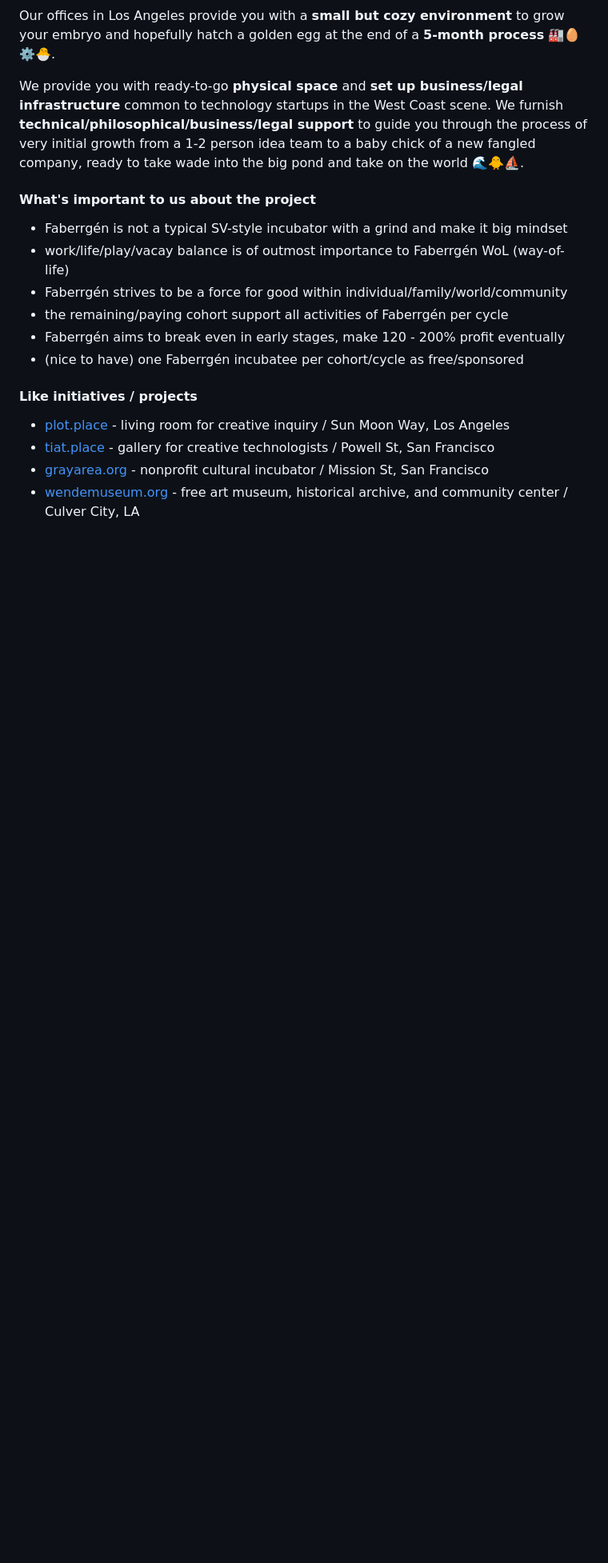
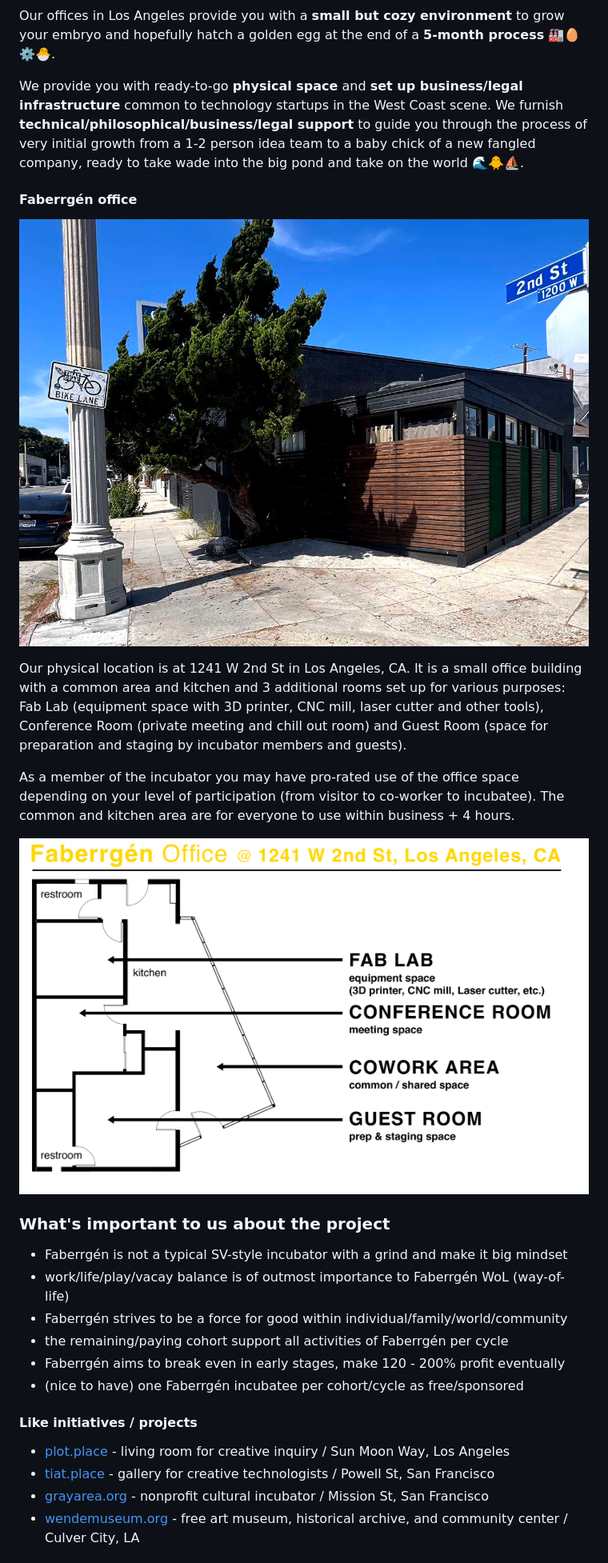
Before and after one commit to faberrgen/faberrgen, a Markdown page: README.md, the part around the change. Shown at 80% size. Drawn GitHub-style; pictures changed too: faberrgen-facade.jpg (added), faberrgen-office-floorplan.png (added); blank space fills up the shorter version.

Commit message:
Snapshot 2026-11-19

```diff
--- a/README.md
+++ b/README.md
@@ -39,7 +39,17 @@ Our offices in Los Angeles provide you with a **small but cozy environment** to
 
 We provide you with ready-to-go **physical space** and **set up business/legal infrastructure** common to technology startups in the West Coast scene. We furnish **technical/philosophical/business/legal support** to guide you through the process of very initial growth from a 1-2 person idea team to a baby chick of a new fangled company, ready to take wade into the big pond and take on the world 🌊🐥⛵.
 
-#### What's important to us about the project
+#### Faberrgén office
+
+![Faberrgén office facade](faberrgen-facade.jpg)
+
+Our physical location is at 1241 W 2nd St in Los Angeles, CA.  It is a small office building with a common area and kitchen and 3 additional rooms set up for various purposes: Fab Lab (equipment space with 3D printer, CNC mill, laser cutter and other tools), Conference Room (private meeting and chill out room) and Guest Room (space for preparation and staging by incubator members and guests).
+
+As a member of the incubator you may have pro-rated use of the office space depending on your level of participation (from visitor to co-worker to incubatee).  The common and kitchen area are for everyone to use within business + 4 hours.
+
+![Faberrgén office floorplan](faberrgen-office-floorplan.png)
+
+### What's important to us about the project
 
 * Faberrgén is not a typical SV-style incubator with a grind and make it big mindset
 * work/life/play/vacay balance is of outmost importance to Faberrgén WoL (way-of-life)
```
